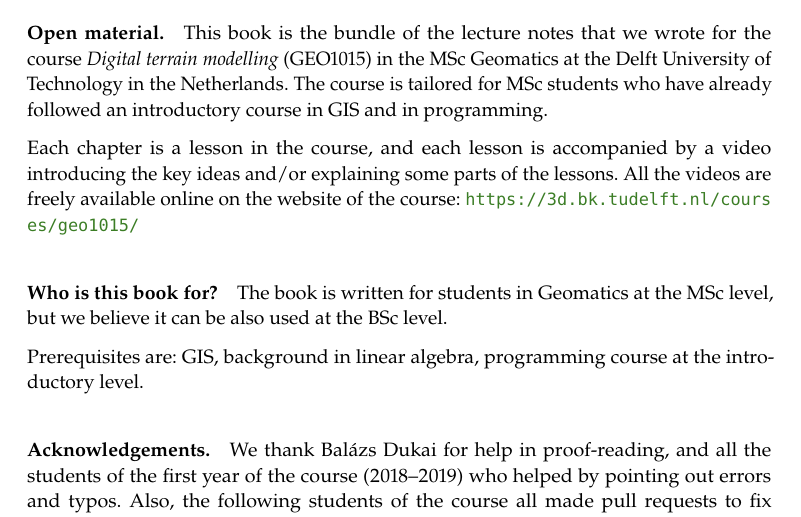
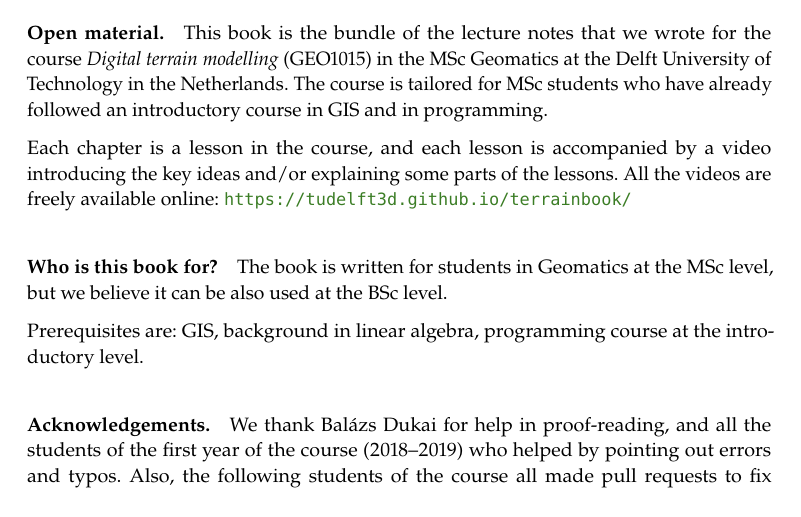
Before and after one commit to tudelft3d/terrainbook, a LaTeX thesis (terrainbook.tex, which reads front-back/preface.tex): part of page 3 of 21, cut so that both start at the same text. Compiled offline with pdfLaTeX.

Commit message:
New link to book website

```diff
--- a/front-back/preface.tex
+++ b/front-back/preface.tex
@@ -21,7 +21,8 @@ This book is the bundle of the lecture notes that we wrote for the course \emph{
 The course is tailored for MSc students who have already followed an introductory course in GIS and in programming.
 
 Each chapter is a lesson in the course, and each lesson is accompanied by a video introducing the key ideas and/or explaining some parts of the lessons.
-All the videos are freely available online on the website of the course: \url{https://3d.bk.tudelft.nl/courses/geo1015/}
+All the videos are freely available online:
+\url{https://tudelft3d.github.io/terrainbook/}
 
 
 \paragraph*{Who is this book for?}
```
